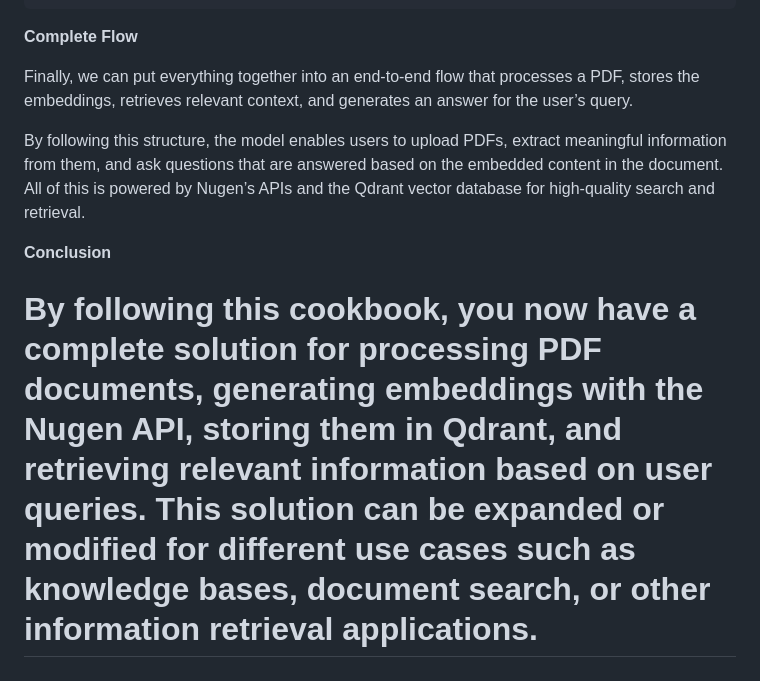
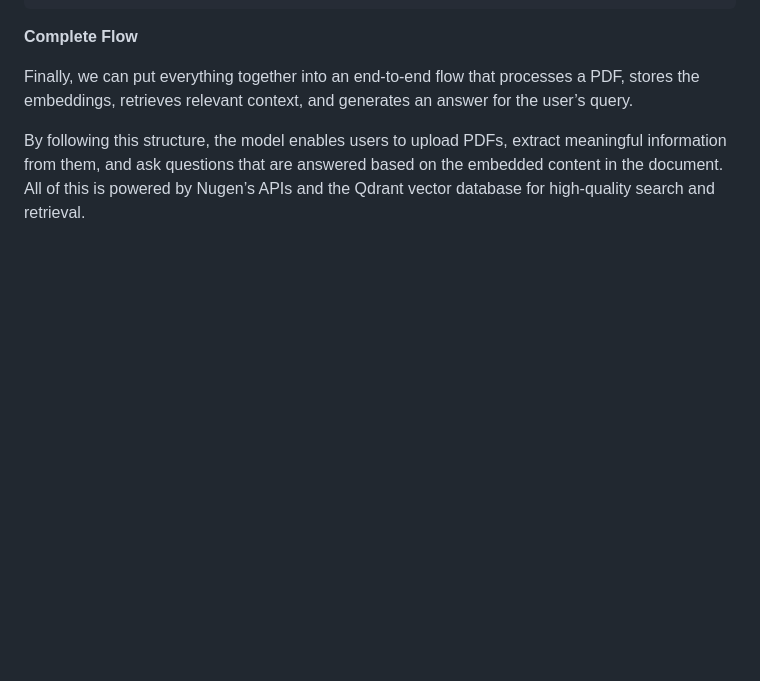
Before and after one commit to nugen-in/nugen-cookbook, a Markdown page: guides/09_Build_your_RAG_with_Nugen/README.md, the part around the change. Rendered like a GitHub page; blank space fills up the shorter version.

```diff
--- a/guides/09_Build_your_RAG_with_Nugen/README.md
+++ b/guides/09_Build_your_RAG_with_Nugen/README.md
@@ -362,9 +362,3 @@ if response:
 Finally, we can put everything together into an end-to-end flow that processes a PDF, stores the embeddings, retrieves relevant context, and generates an answer for the user’s query.
 
 By following this structure, the model enables users to upload PDFs, extract meaningful information from them, and ask questions that are answered based on the embedded content in the document. All of this is powered by Nugen’s APIs and the Qdrant vector database for high-quality search and retrieval.
-
-
-**Conclusion**
-
-By following this cookbook, you now have a complete solution for processing PDF documents, generating embeddings with the Nugen API, storing them in Qdrant, and retrieving relevant information based on user queries. This solution can be expanded or modified for different use cases such as knowledge bases, document search, or other information retrieval applications.
-=======
```
